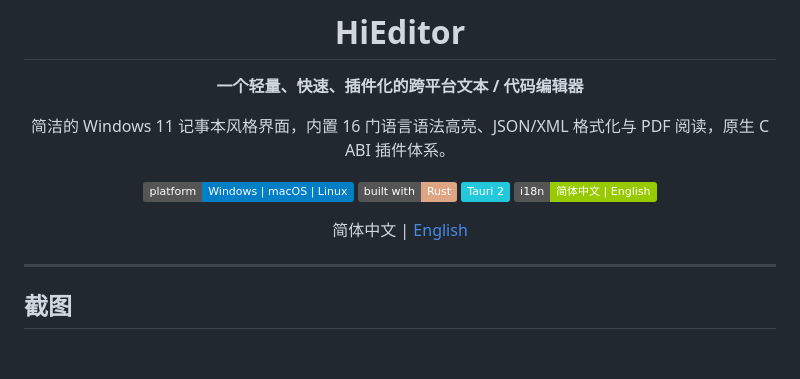
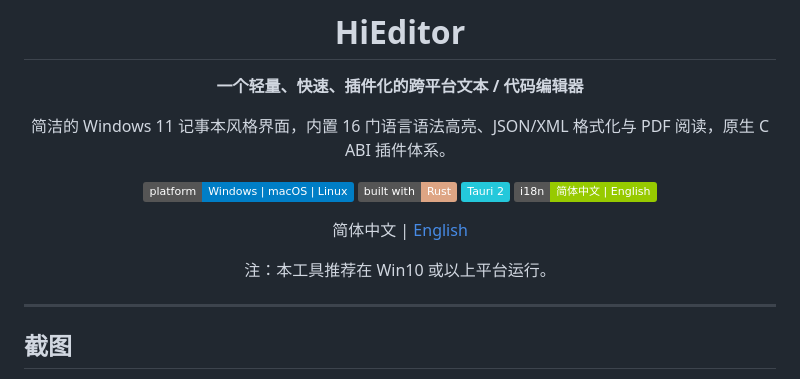
Before and after one commit to hicode0101/HiEditor, a Markdown page: README.md, the part around the change. Rendered like a GitHub page; badges without logos; blank space fills up the shorter version.

```diff
--- a/README.md
+++ b/README.md
@@ -12,6 +12,8 @@
 [![i18n](https://img.shields.io/badge/i18n-%E7%AE%80%E4%BD%93%E4%B8%AD%E6%96%87%20%7C%20English-green)]()
 
 简体中文 | [English](README.en-US.md)
+
+注：本工具推荐在 Win10 或以上平台运行。
 
 </div>
 
```
Also changed, not shown: README.en-US.md (+2 -0 lines).
